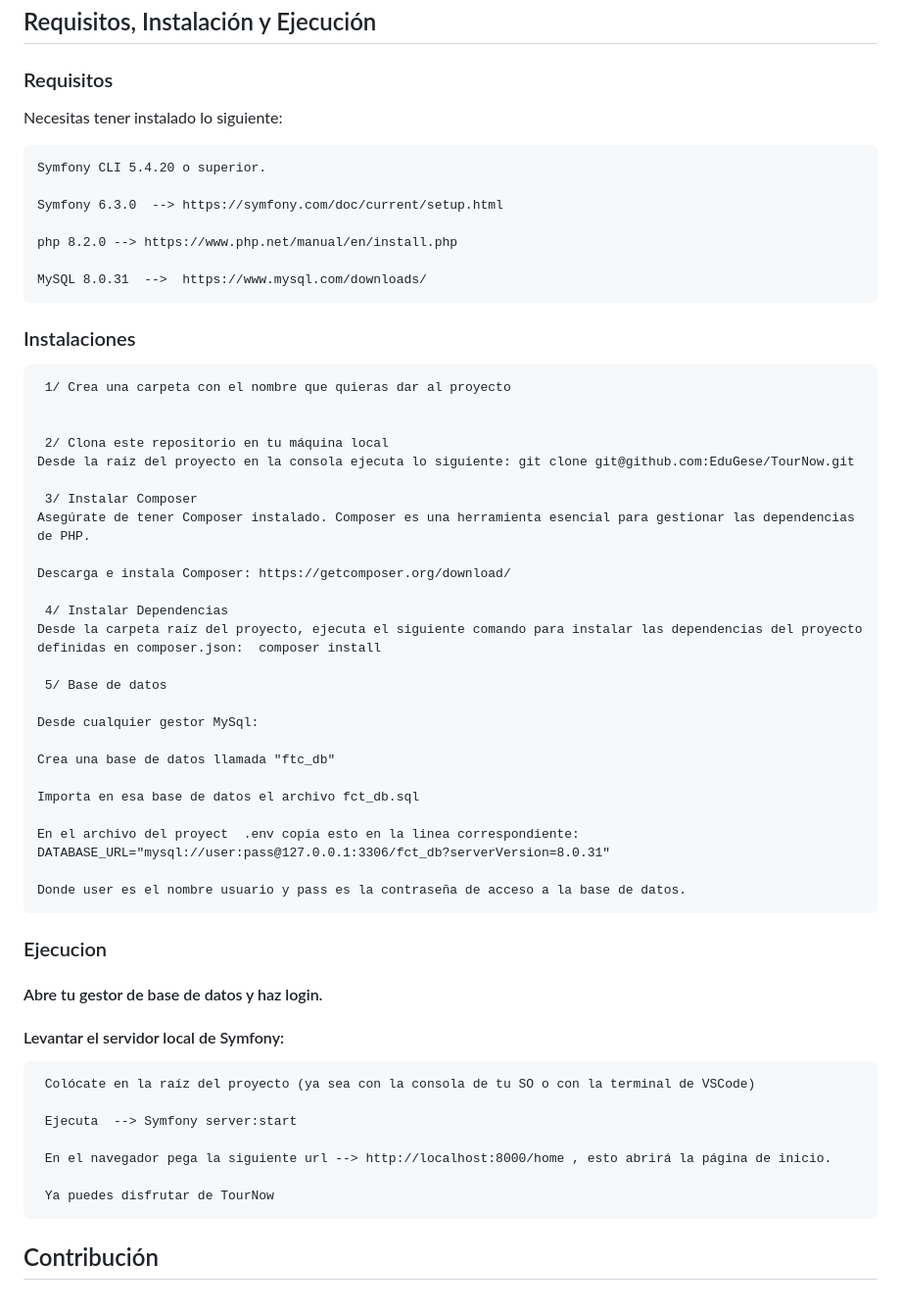
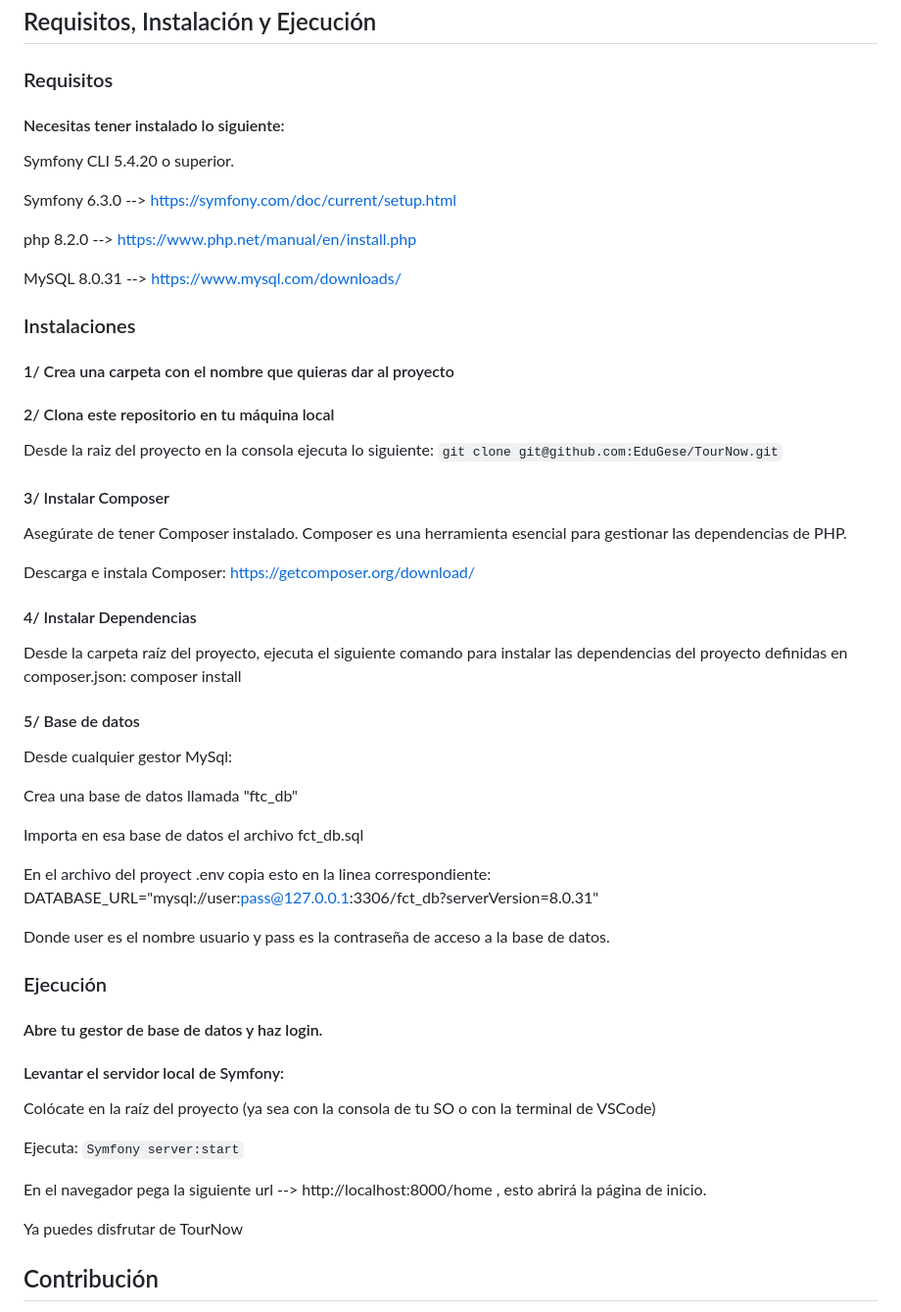
Before and after one commit to EduGese/TourNow, a Markdown page: README.md, the part around one of its changes. Shown at 98% size. GitHub-like rendering.

`````diff
--- a/README.md
+++ b/README.md
@@ -71,8 +82,8 @@ Para el desarrollo colaborativo de este proyecto, utilizamos Git y GitHub como s
 
 ### Requisitos
 
-Necesitas tener instalado lo siguiente:
-```
+#### Necesitas tener instalado lo siguiente:
+
 Symfony CLI 5.4.20 o superior.
 
 Symfony 6.3.0  --> https://symfony.com/doc/current/setup.html
@@ -80,25 +91,26 @@ Symfony 6.3.0  --> https://symfony.com/doc/current/setup.html
 php 8.2.0 --> https://www.php.net/manual/en/install.php
 
 MySQL 8.0.31  -->  https://www.mysql.com/downloads/
-```
+
 
 ### Instalaciones
-```
- 1/ Crea una carpeta con el nombre que quieras dar al proyecto
+
+ #### 1/ Crea una carpeta con el nombre que quieras dar al proyecto
 
 
- 2/ Clona este repositorio en tu máquina local
-Desde la raiz del proyecto en la consola ejecuta lo siguiente: git clone git@github.com:EduGese/TourNow.git
+####  2/ Clona este repositorio en tu máquina local
+Desde la raiz del proyecto en la consola ejecuta lo siguiente:
+````git clone git@github.com:EduGese/TourNow.git````
 
- 3/ Instalar Composer
+ #### 3/ Instalar Composer
 Asegúrate de tener Composer instalado. Composer es una herramienta esencial para gestionar las dependencias de PHP.
 
 Descarga e instala Composer: https://getcomposer.org/download/
 
- 4/ Instalar Dependencias
+ #### 4/ Instalar Dependencias
 Desde la carpeta raíz del proyecto, ejecuta el siguiente comando para instalar las dependencias del proyecto definidas en composer.json:  composer install
 
- 5/ Base de datos
+ #### 5/ Base de datos
 
 Desde cualquier gestor MySql:
 
@@ -109,20 +121,21 @@ Importa en esa base de datos el archivo fct_db.sql
 En el archivo del proyect  .env copia esto en la linea correspondiente: DATABASE_URL="mysql://user:pass@127.0.0.1:3306/fct_db?serverVersion=8.0.31"
 
 Donde user es el nombre usuario y pass es la contraseña de acceso a la base de datos.
-```
-### Ejecucion
+
+### Ejecución
 
 #### Abre tu gestor de base de datos y haz login.
 #### Levantar el servidor local de Symfony:
-```
+
  Colócate en la raíz del proyecto (ya sea con la consola de tu SO o con la terminal de VSCode)
 
- Ejecuta  --> Symfony server:start
+ Ejecuta:
+ ````Symfony server:start````
 
  En el navegador pega la siguiente url --> http://localhost:8000/home , esto abrirá la página de inicio.
 
  Ya puedes disfrutar de TourNow
-```
+
 
 ## Contribución
 
`````
Also changed, not shown: other parts of README.md (+12 -1 lines).
